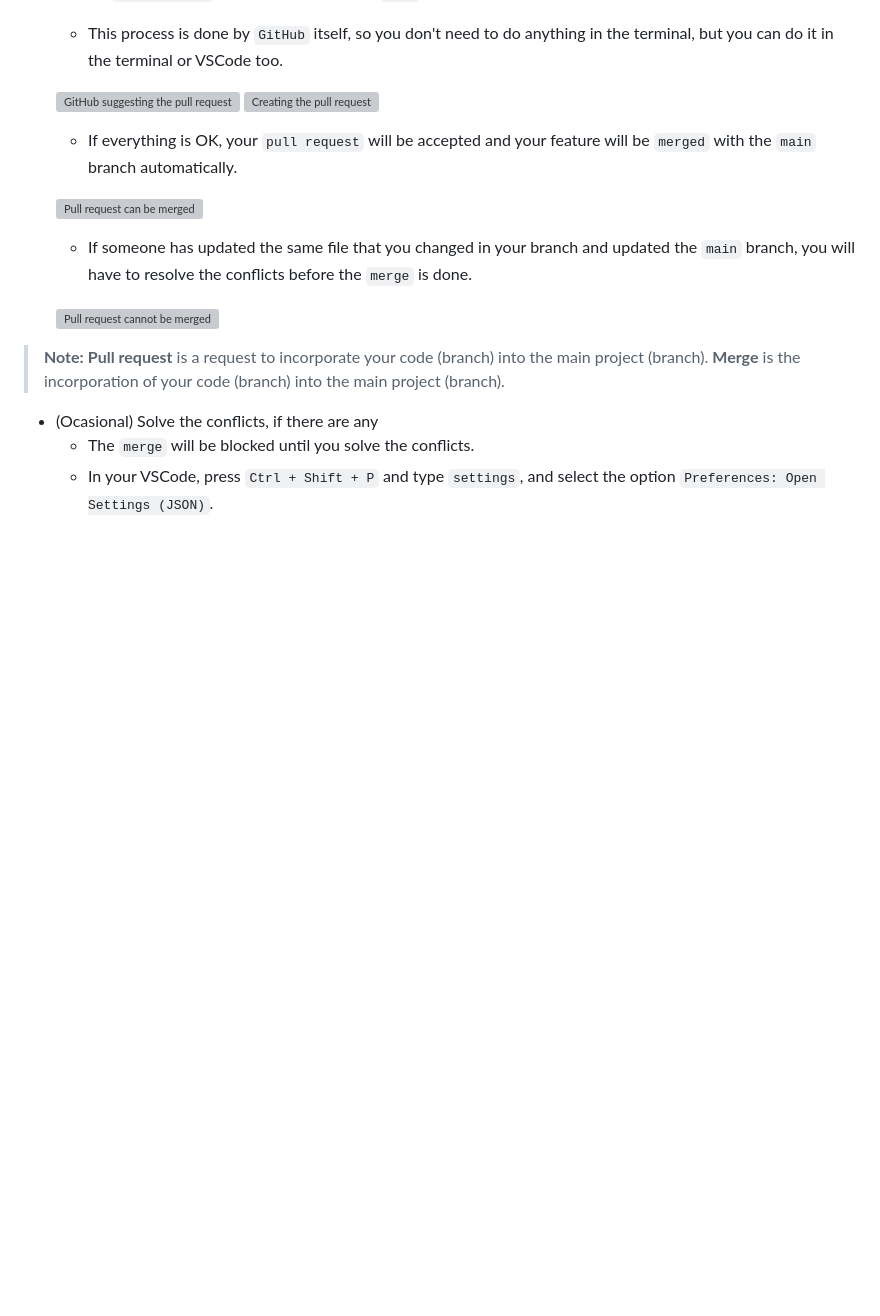
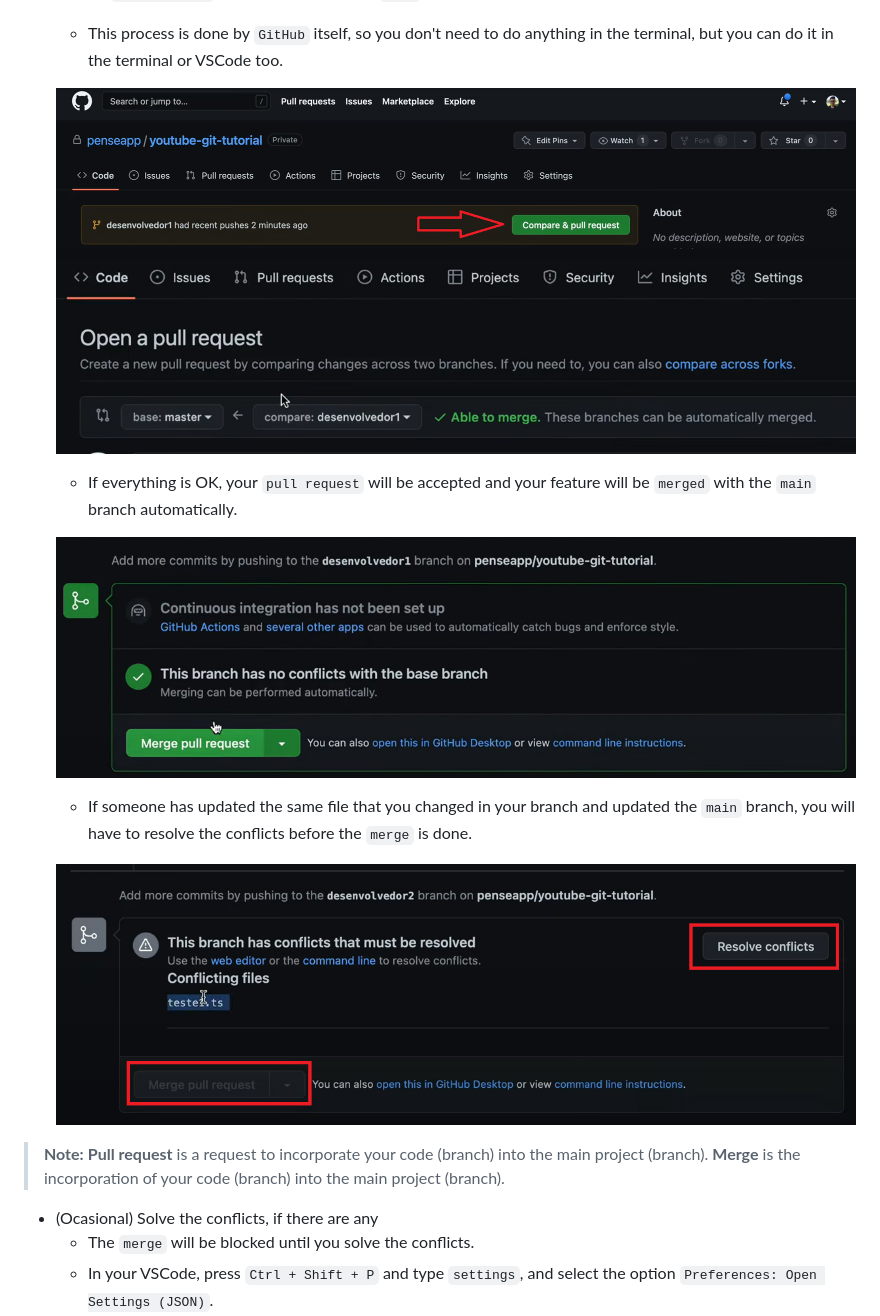
Before and after one commit to rodrigomarchisilva/ads-html-and-css-practice, a Markdown page: README.md, the part around one of its changes. GitHub-like rendering; blank space fills up the shorter version; grey boxes are pictures that could not be loaded.

```diff
--- a/README.md
+++ b/README.md
@@ -360,16 +360,16 @@ git push
 - Open a `pull request` with destination in the `main` branch
   - This process is done by `GitHub` itself, so you don't need to do anything in the terminal, but you can do it in the terminal or VSCode too.
 
-  ![GitHub suggesting the pull request](images/pull_request1.png)
-  ![Creating the pull request](images/pull_request2.png)
+  ![GitHub suggesting the pull request](images/pull-request1.png)
+  ![Creating the pull request](images/pull-request2.png)
 
   - If everything is OK, your `pull request` will be accepted and your feature will be `merged` with the `main` branch automatically.
 
-  ![Pull request can be merged](images/pull_request3.png)
+  ![Pull request can be merged](images/pull-request3.png)
 
   - If someone has updated the same file that you changed in your branch and updated the `main` branch, you will have to resolve the conflicts before the `merge` is done.
 
-  ![Pull request cannot be merged](images/pull_request4.png)
+  ![Pull request cannot be merged](images/pull-request4.png)
 
 > **Note:** **Pull request** is a request to incorporate your code (branch) into the main project (branch). **Merge** is the incorporation of your code (branch) into the main project (branch).
 
```
Also changed, not shown: other parts of README.md (+4 -4 lines).
